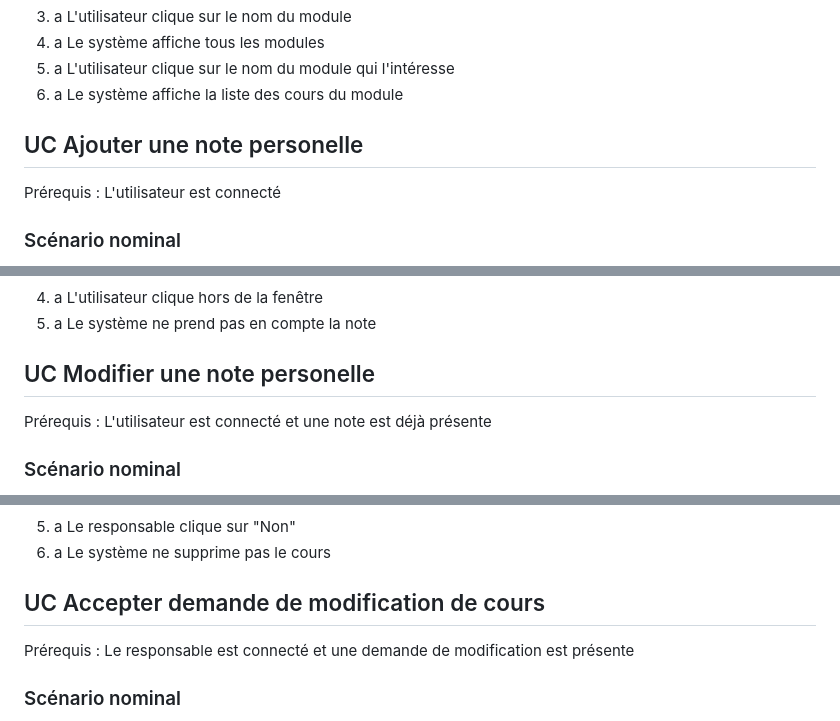
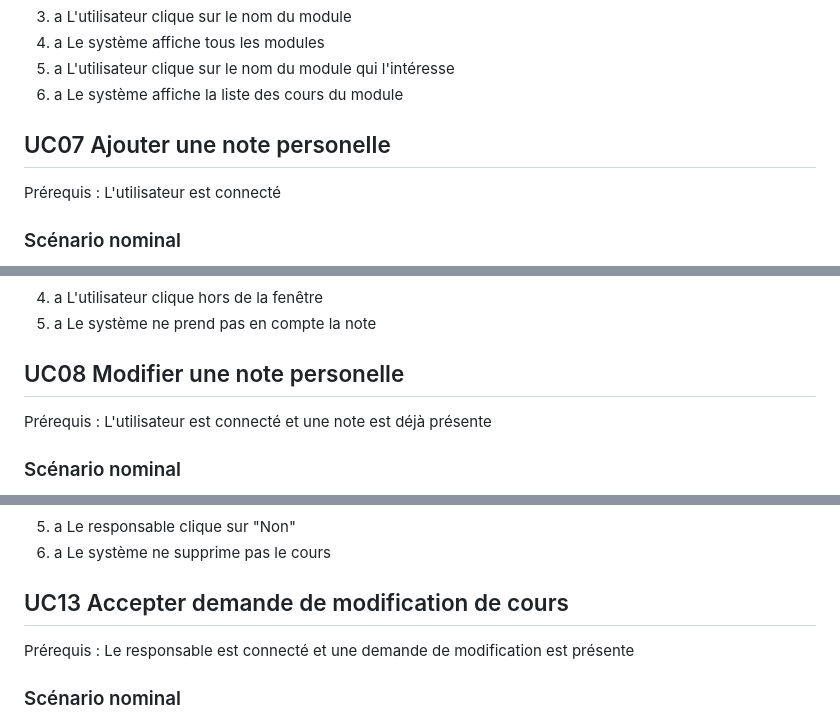
Before and after one commit to tombartos/projet-planning, a Markdown page: Scénarios/scenarios.md, 3 parts joined by grey strips. Drawn GitHub-style.

```diff
--- a/Scénarios/scenarios.md
+++ b/Scénarios/scenarios.md
@@ -88,7 +88,7 @@ TODO: Décider qui peut consulter les modules
 5. a L'utilisateur clique sur le nom du module qui l'intéresse
 6. a Le système affiche la liste des cours du module
 
-## UC Ajouter une note personelle
+## UC07 Ajouter une note personelle
 Prérequis : L'utilisateur est connecté
 
 ### Scénario nominal
@@ -102,7 +102,7 @@ Prérequis : L'utilisateur est connecté
 4. a L'utilisateur clique hors de la fenêtre
 5. a Le système ne prend pas en compte la note
 
-## UC Modifier une note personelle
+## UC08 Modifier une note personelle
 Prérequis : L'utilisateur est connecté et une note est déjà présente
 
 ### Scénario nominal
@@ -190,7 +190,7 @@ Prérequis : Le responsable est connecté et un cours est déjà présent
 5. a Le responsable clique sur "Non"
 6. a Le système ne supprime pas le cours
 
-## UC Accepter demande de modification de cours
+## UC13 Accepter demande de modification de cours
 Prérequis : Le responsable est connecté et une demande de modification est présente
 
 ### Scénario nominal
```
Also changed, not shown: other parts of Scénarios/scenarios.md (+14 -14 lines).
